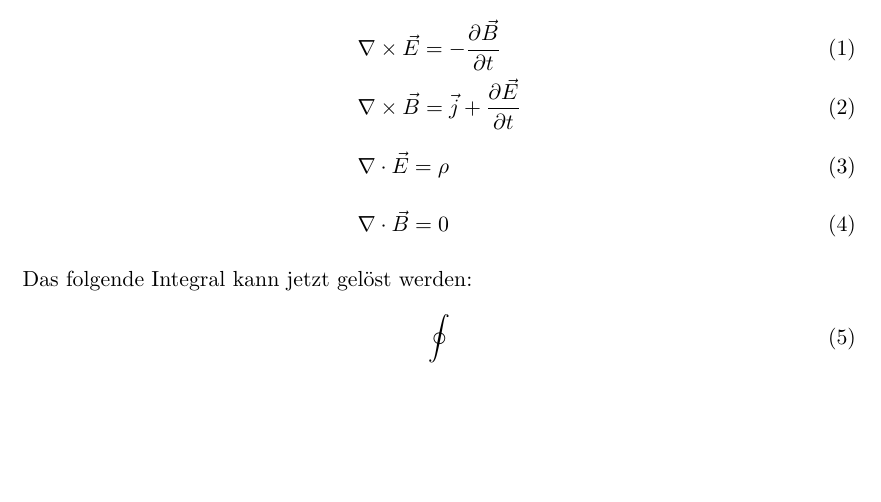
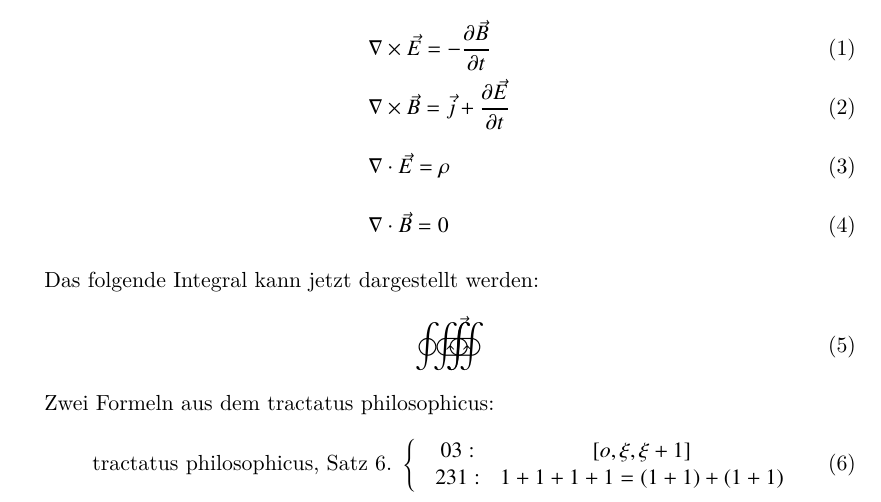
Before and after one commit to NSATom/latexkurs-WS16_17, a LaTeX problem sheet (uebung2/2.1.tex): part of the page, cut so that both start at the same text, the shorter picture padded with empty space. Compiled offline with XeLaTeX.

Commit message:
Integrale und Fallunterscheidung

```diff
--- a/uebung2/2.1.tex
+++ b/uebung2/2.1.tex
@@ -8,7 +8,7 @@
 \setmainlanguage{german}
 \usepackage{xltxtra}
 \usepackage{amsmath}
-\usepackage{wasysym}
+\usepackage{txfonts} % for integrals
 
 % start with the actual content
 \begin{document}
@@ -23,9 +23,26 @@ Im folgenden die Maxwell-Gleichungen:
 \\
 &\nabla \cdot \vec{B} = 0 \vphantom{\frac{\partial \vec{E}}{\partial t}}
 \end{align}
-Das folgende Integral kann jetzt gelöst werden:
+
+
+Das folgende Integral kann jetzt dargestellt werden:
 \begin{equation}
-\oint
+\oint \kern-0.45em \oiintctrclockwise \kern-1.3em \oiintclockwise  \kern-1.1em \vec{\vphantom{\oint}}
+% \kern verschiebt die Integrale ineinander/ den Vektorpfeil über die Integrale
+% \vec{\vphantom{\oint}} erzeugt einen Vektorpfeil auf Höhe über dem Integral
+\end{equation}
+
+
+Zwei Formeln aus dem tractatus philosophicus:
+\begin{equation}
+\text{tractatus philosophicus, Satz 6. }
+  \left\{
+    \begin{matrix}
+
+       & 03:  & [ o, \xi, \xi + 1] \\
+       & 231: & 1 + 1 + 1 + 1 = (1+1) + (1+1)
+    \end{matrix}
+  \right.
 \end{equation}
 
 	% end of written content
```
Also changed, not shown: uebung2/2.1.pdf, 2 other files.
